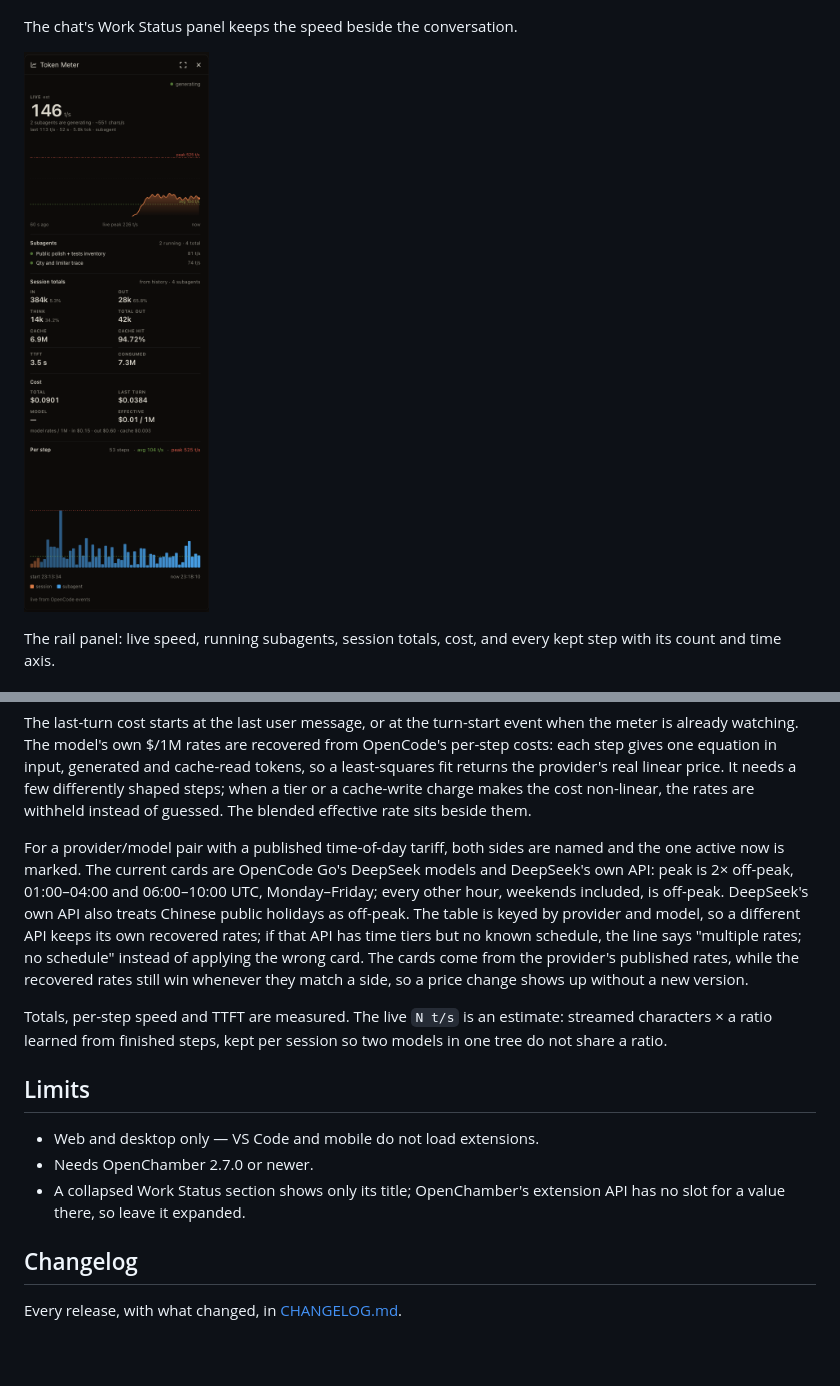
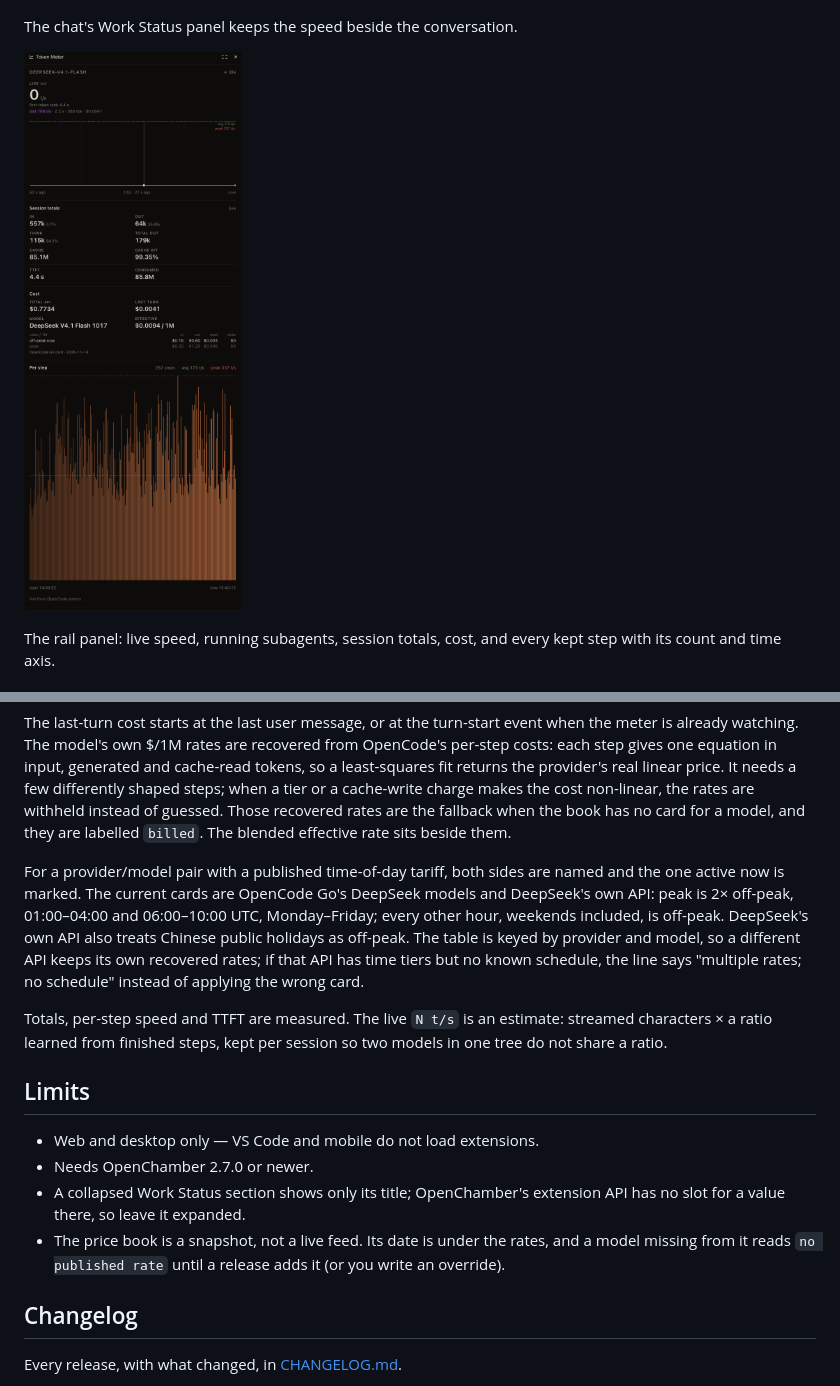
Before and after one commit to omkardamame/openchamber-token-meter, a Markdown page: README.md, 2 parts joined by grey strips. Rendered like a GitHub page; pictures changed too: docs/panel.png; blank space fills up the shorter version.

```diff
--- a/README.md
+++ b/README.md
@@ -64,7 +109,8 @@ from OpenCode's per-step costs: each step gives one equation in input, generated
 and cache-read tokens, so a least-squares fit returns the provider's real linear
 price. It needs a few differently shaped steps; when a tier or a cache-write
 charge makes the cost non-linear, the rates are withheld instead of guessed.
-The blended effective rate sits beside them.
+Those recovered rates are the fallback when the book has no card for a model, and
+they are labelled `billed`. The blended effective rate sits beside them.
 
 For a provider/model pair with a published time-of-day tariff, both sides are
 named and the one active now is marked. The current cards are OpenCode Go's
@@ -73,9 +119,7 @@ DeepSeek models and DeepSeek's own API: peak is 2× off-peak, 01:00–04:00 and
 off-peak. DeepSeek's own API also treats Chinese public holidays as off-peak.
 The table is keyed by provider and model, so a different API keeps its own
 recovered rates; if that API has time tiers but no known schedule, the line
-says "multiple rates; no schedule" instead of applying the wrong card. The cards come from the provider's
-published rates, while the recovered rates still win whenever they match a
-side, so a price change shows up without a new version.
+says "multiple rates; no schedule" instead of applying the wrong card.
 
 Totals, per-step speed and TTFT are measured. The live `N t/s` is an estimate:
 streamed characters × a ratio learned from finished steps, kept per session so
@@ -87,6 +131,9 @@ two models in one tree do not share a ratio.
 - Needs OpenChamber 2.7.0 or newer.
 - A collapsed Work Status section shows only its title; OpenChamber's extension
   API has no slot for a value there, so leave it expanded.
+- The price book is a snapshot, not a live feed. Its date is under the rates, and
+  a model missing from it reads `no published rate` until a release adds it
+  (or you write an override).
 
 ## Changelog
 
```
Also changed, not shown: other parts of README.md (+49 -4 lines).
